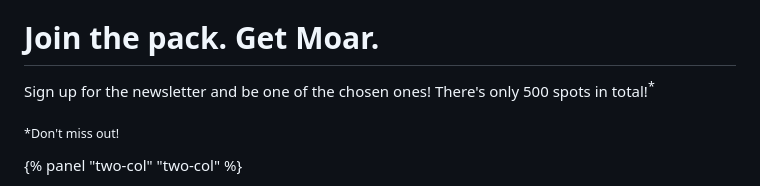
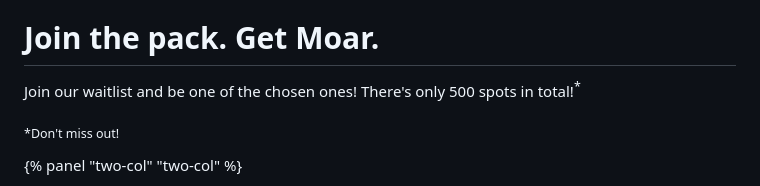
Before and after one commit to seppotarvainen/wewantmoar, a Markdown page: eleventy/index.md, the part around the change. GitHub-like rendering.

Commit message:
Newsletter -> waitlist

```diff
--- a/eleventy/index.md
+++ b/eleventy/index.md
@@ -85,7 +85,7 @@ No accounts, no registration, no bull*
       <div class="feature-box bg-white text-center">
         <h1>Join the pack. Get Moar.</h1>
         <p>
-          Sign up for the newsletter and be one of the chosen ones! There's only 500 spots in total!<sup>*</sup>
+          Join our waitlist and be one of the chosen ones! There's only 500 spots in total!<sup>*</sup>
         </p>
         <div class="ml-embedded" data-form="nrh6xf"></div>
       </div>
```
